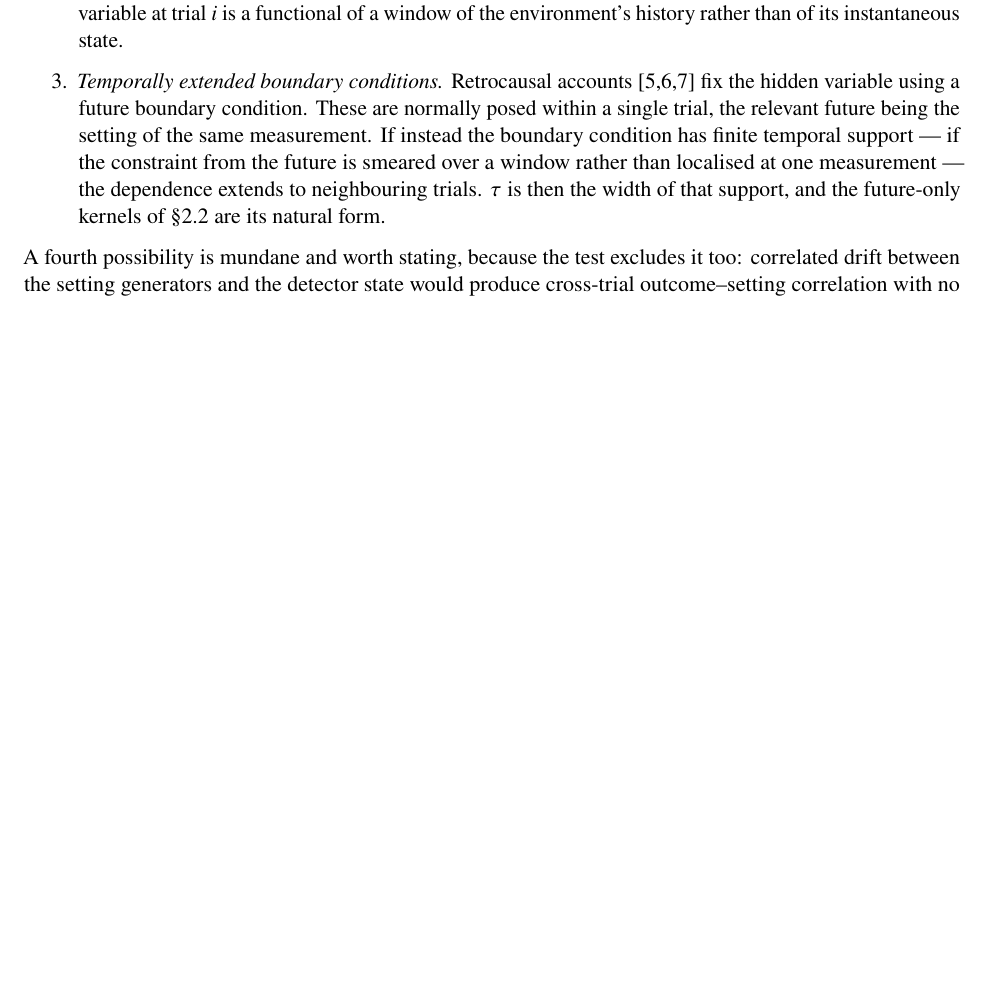
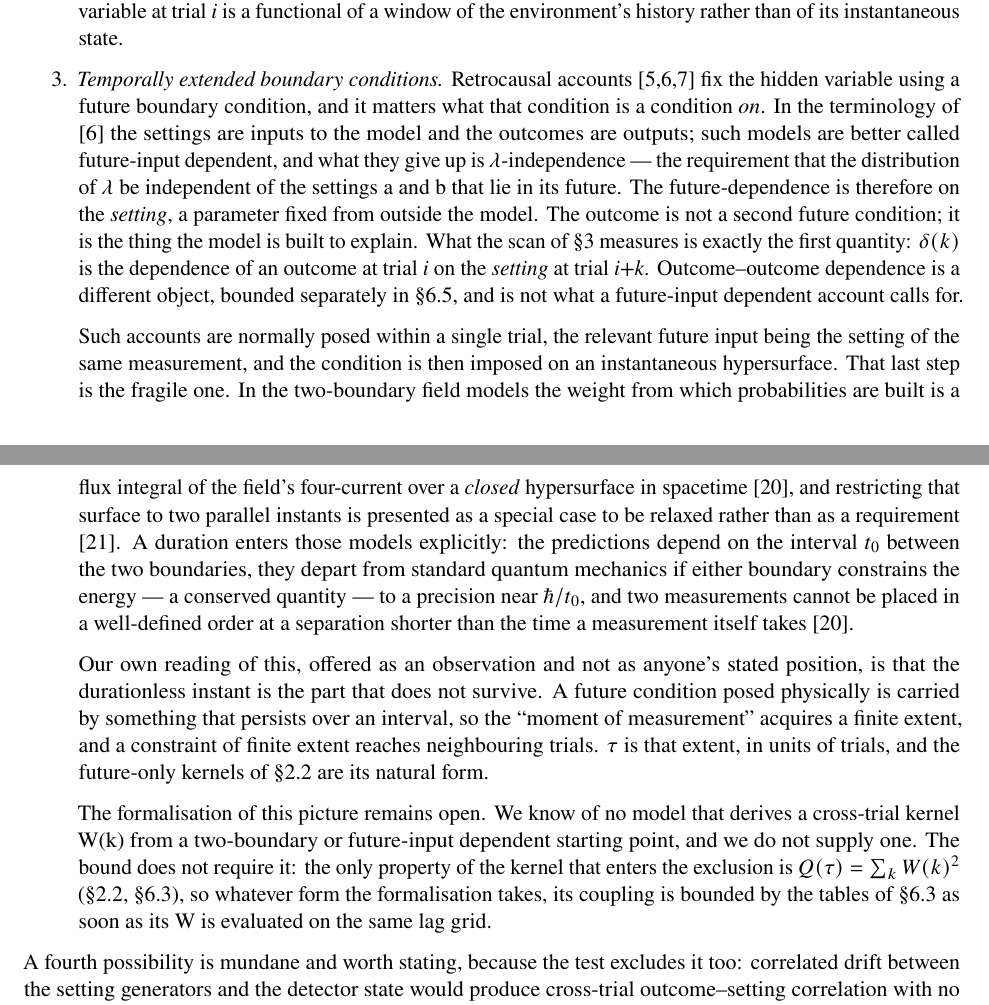
Before and after one commit to christosgeorgitzikis47/cross-trial-bell-bound, a LaTeX paper (paper/arxiv/paper_en.tex): part of page 3 of 24 before the commit and two parts of pages 3 and 4 of 25 after it, the two joined at a grey line, cut so that both start at the same text, the shorter picture padded with empty space. Compiled offline with pdfLaTeX.

Commit message:
Version 9: ground mechanism 3 in the published literature
Rewrite §2.1 mechanism 3 to state that in future-input-dependent
models the future boundary condition is the measurement SETTING,
not the outcome, with citation to Wharton & Argaman [6]. Add the
two-boundary Klein-Gordon papers as [20] and [21] for the
finite-duration treatment of the measurement surface. The
identification of that duration with tau is marked explicitly as
our own reading, without attribution.

No numbers, tables, tests or figures changed.

Co-Authored-By: Claude Opus 5 <noreply@anthropic.com>
Claude-Session: https://claude.ai/code/session_01P4ggj6epjxAYbJTasw2XUA

```diff
--- a/paper/arxiv/paper_en.tex
+++ b/paper/arxiv/paper_en.tex
@@ -302,14 +302,51 @@ for:
   rather than of its instantaneous state.
 \item
   \emph{Temporally extended boundary conditions.} Retrocausal accounts
-  {[}5,6,7{]} fix the hidden variable using a future boundary condition.
-  These are normally posed within a single trial, the relevant future
-  being the setting of the same measurement. If instead the boundary
-  condition has finite temporal support --- if the constraint from the
-  future is smeared over a window rather than localised at one
-  measurement --- the dependence extends to neighbouring trials.
-  \(\tau\) is then the width of that support, and the future-only
-  kernels of \S2.2 are its natural form.
+  {[}5,6,7{]} fix the hidden variable using a future boundary condition,
+  and it matters what that condition is a condition \emph{on}. In the
+  terminology of {[}6{]} the settings are inputs to the model and the
+  outcomes are outputs; such models are better called future-input
+  dependent, and what they give up is \(\lambda\)-independence --- the
+  requirement that the distribution of \(\lambda\) be independent of the
+  settings a and b that lie in its future. The future-dependence is
+  therefore on the \emph{setting}, a parameter fixed from outside the
+  model. The outcome is not a second future condition; it is the thing
+  the model is built to explain. What the scan of \S3 measures is
+  exactly the first quantity: \(\delta(k)\) is the dependence of an
+  outcome at trial \emph{i} on the \emph{setting} at trial \emph{i+k}.
+  Outcome--outcome dependence is a different object, bounded separately
+  in \S6.5, and is not what a future-input dependent account calls for.
+
+  Such accounts are normally posed within a single trial, the relevant
+  future input being the setting of the same measurement, and the
+  condition is then imposed on an instantaneous hypersurface. That last
+  step is the fragile one. In the two-boundary field models the weight
+  from which probabilities are built is a flux integral of the field's
+  four-current over a \emph{closed} hypersurface in spacetime {[}20{]},
+  and restricting that surface to two parallel instants is presented as
+  a special case to be relaxed rather than as a requirement {[}21{]}. A
+  duration enters those models explicitly: the predictions depend on the
+  interval \(t_{0}\) between the two boundaries, they depart from
+  standard quantum mechanics if either boundary constrains the energy
+  --- a conserved quantity --- to a precision near \(\hbar/t_0\), and
+  two measurements cannot be placed in a well-defined order at a
+  separation shorter than the time a measurement itself takes {[}20{]}.
+
+  Our own reading of this, offered as an observation and not as anyone's
+  stated position, is that the durationless instant is the part that
+  does not survive. A future condition posed physically is carried by
+  something that persists over an interval, so the ``moment of
+  measurement'' acquires a finite extent, and a constraint of finite
+  extent reaches neighbouring trials. \(\tau\) is that extent, in units
+  of trials, and the future-only kernels of \S2.2 are its natural form.
+
+  The formalisation of this picture remains open. We know of no model
+  that derives a cross-trial kernel W(k) from a two-boundary or
+  future-input dependent starting point, and we do not supply one. The
+  bound does not require it: the only property of the kernel that enters
+  the exclusion is \(Q(\tau)=\sum_k W(k)^2\) (\S2.2, \S6.3), so whatever
+  form the formalisation takes, its coupling is bounded by the tables of
+  \S6.3 as soon as its W is evaluated on the same lag grid.
 \end{enumerate}
 
 A fourth possibility is mundane and worth stating, because the test
```
Also changed, not shown: code/build_paper_pdf.py (+1 -0 lines), paper/paper_en.md (+46 -7 lines), paper/paper_en.pdf, paper/arxiv/paper_en.tex (2 more changed lines), 1 other file.
